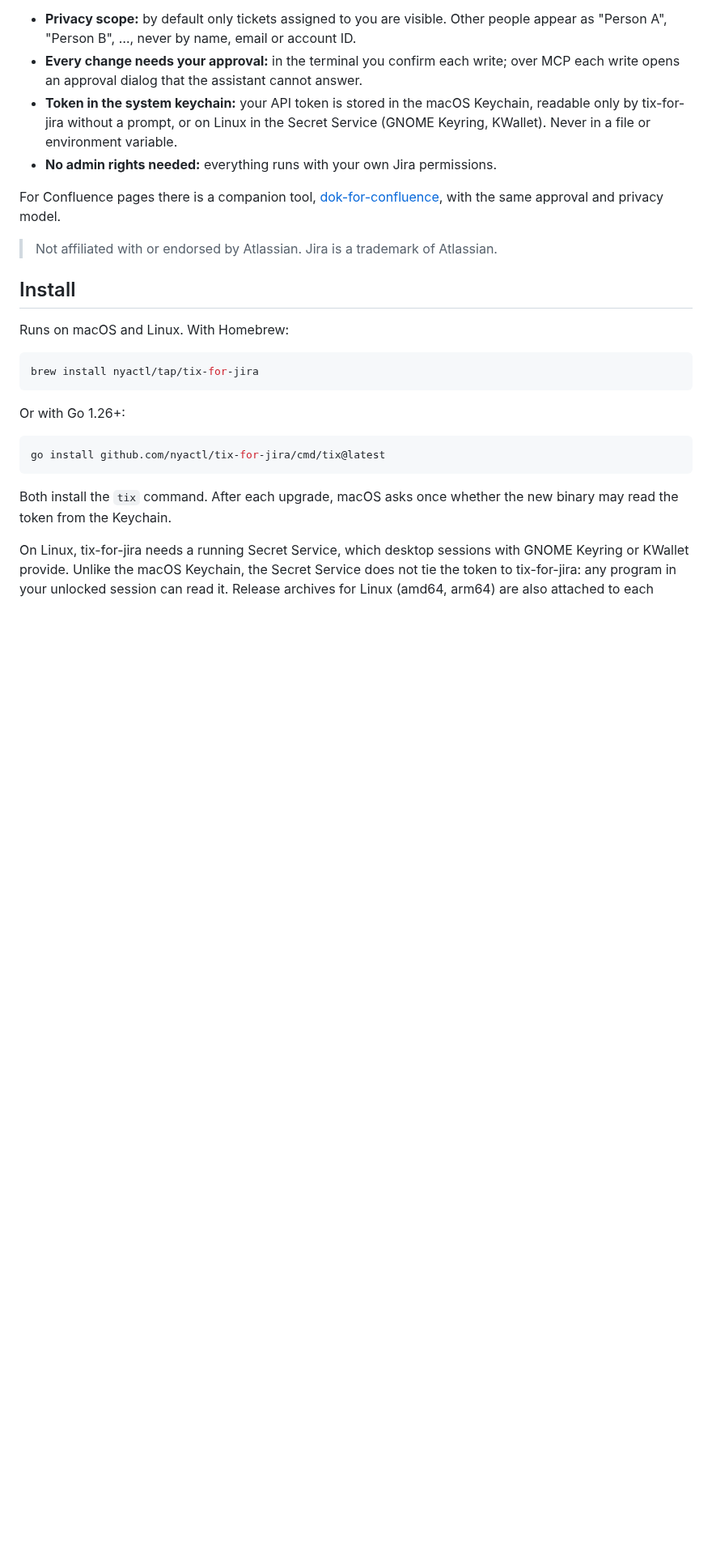
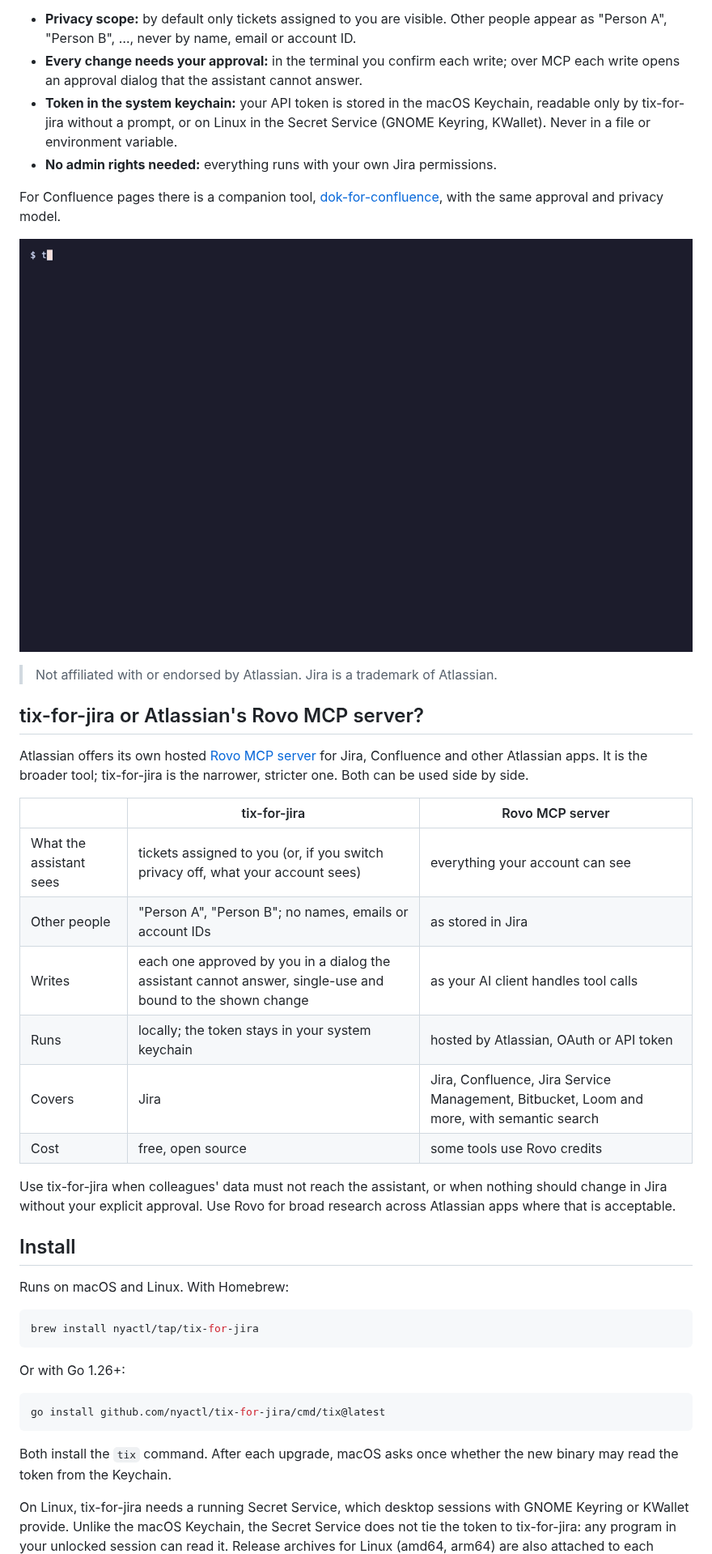
Before and after one commit to nyactl/tix-for-jira, a Markdown page: README.md, the part around the change. Shown at 81% size. Rendered like a GitHub page; pictures changed too: docs/demo.gif (added); blank space fills up the shorter version.

Commit message:
docs: compare with the rovo mcp server (#44)
* docs: compare with the rovo mcp server

* docs: add a demo

```diff
--- a/README.md
+++ b/README.md
@@ -9,7 +9,24 @@
 
 For Confluence pages there is a companion tool, [dok-for-confluence](https://github.com/nyactl/dok-for-confluence), with the same approval and privacy model.
 
+![tix lists only your tickets, shows a colleague as Person A, and asks before each change](docs/demo.gif)
+
 > Not affiliated with or endorsed by Atlassian. Jira is a trademark of Atlassian.
+
+## tix-for-jira or Atlassian's Rovo MCP server?
+
+Atlassian offers its own hosted [Rovo MCP server](https://developer.atlassian.com/cloud/rovo-mcp/) for Jira, Confluence and other Atlassian apps. It is the broader tool; tix-for-jira is the narrower, stricter one. Both can be used side by side.
+
+| | tix-for-jira | Rovo MCP server |
+|---|---|---|
+| What the assistant sees | tickets assigned to you (or, if you switch privacy off, what your account sees) | everything your account can see |
+| Other people | "Person A", "Person B"; no names, emails or account IDs | as stored in Jira |
+| Writes | each one approved by you in a dialog the assistant cannot answer, single-use and bound to the shown change | as your AI client handles tool calls |
+| Runs | locally; the token stays in your system keychain | hosted by Atlassian, OAuth or API token |
+| Covers | Jira | Jira, Confluence, Jira Service Management, Bitbucket, Loom and more, with semantic search |
+| Cost | free, open source | some tools use Rovo credits |
+
+Use tix-for-jira when colleagues' data must not reach the assistant, or when nothing should change in Jira without your explicit approval. Use Rovo for broad research across Atlassian apps where that is acceptable.
 
 ## Install
 
```
